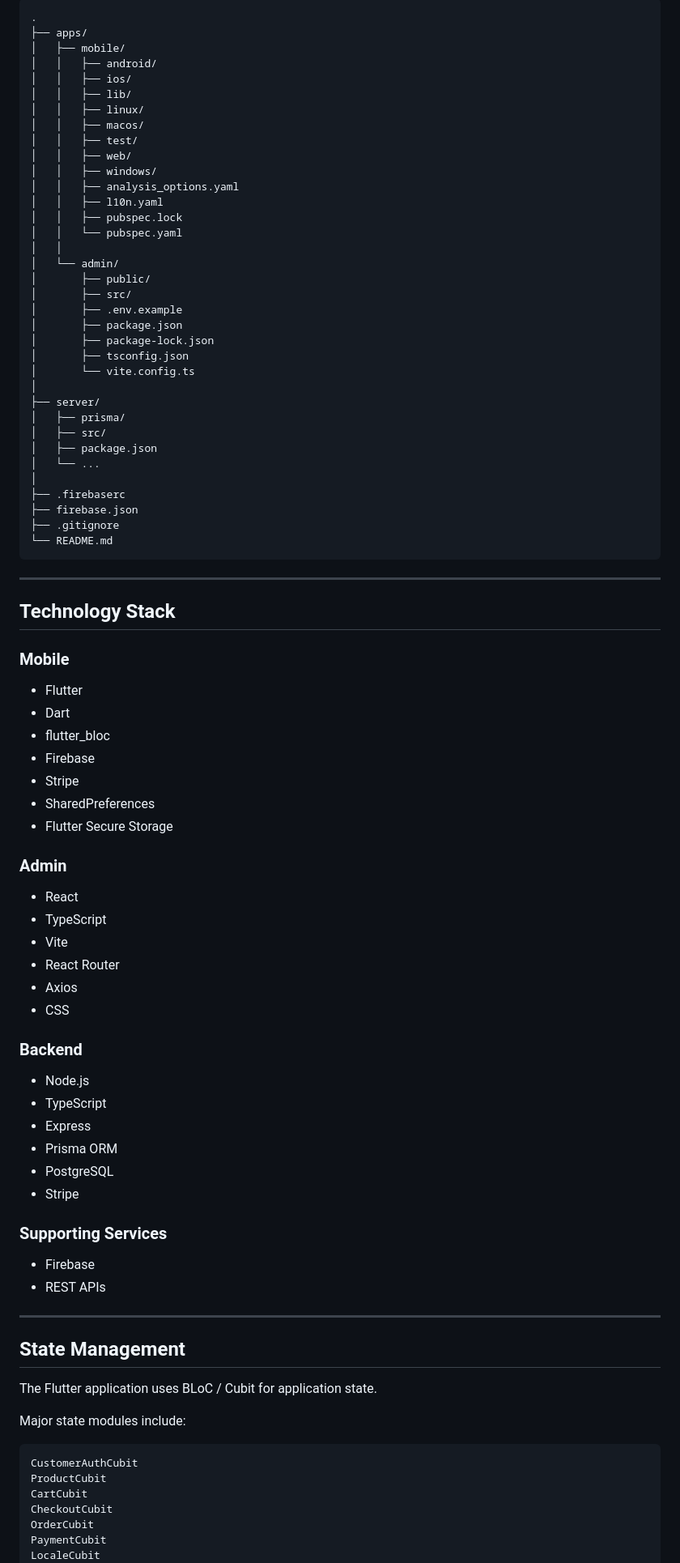
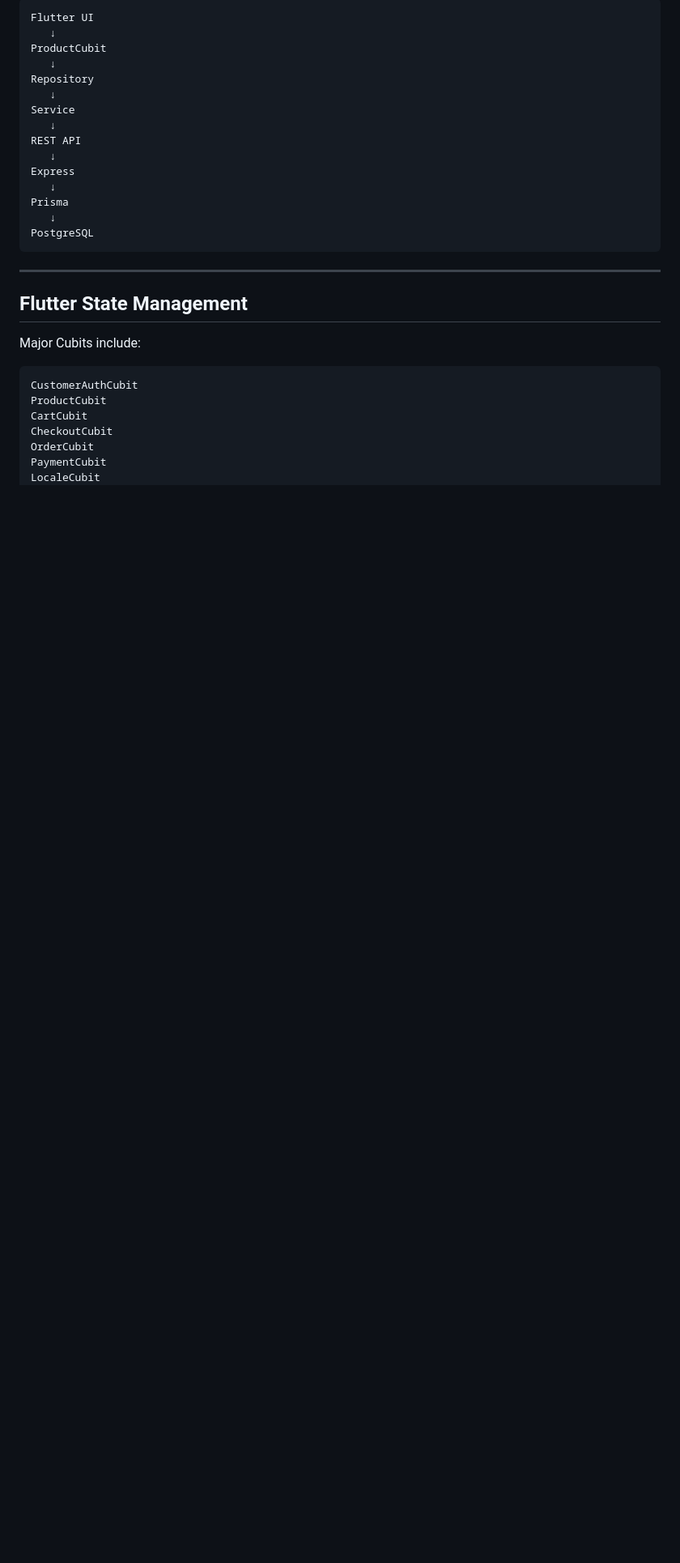
Before and after one commit to chengyang1017/fullstack-commerce-platform, a Markdown page: README.md, the part around one of its changes. Shown at 81% size. GitHub-like rendering; blank space fills up the shorter version.

````diff
--- a/README.md
+++ b/README.md
@@ -139,86 +120,27 @@ Both frontend applications communicate with the same backend and business data.
 
 ```text
-.
-├── apps/
-│   ├── mobile/
-│   │   ├── android/
-│   │   ├── ios/
-│   │   ├── lib/
-│   │   ├── linux/
-│   │   ├── macos/
-│   │   ├── test/
-│   │   ├── web/
-│   │   ├── windows/
-│   │   ├── analysis_options.yaml
-│   │   ├── l10n.yaml
-│   │   ├── pubspec.lock
-│   │   └── pubspec.yaml
-│   │
-│   └── admin/
-│       ├── public/
-│       ├── src/
-│       ├── .env.example
-│       ├── package.json
-│       ├── package-lock.json
-│       ├── tsconfig.json
-│       └── vite.config.ts
-│
-├── server/
-│   ├── prisma/
-│   ├── src/
-│   ├── package.json
-│   └── ...
-│
-├── .firebaserc
-├── firebase.json
-├── .gitignore
-└── README.md
+Flutter UI
+   ↓
+ProductCubit
+   ↓
+Repository
+   ↓
+Service
+   ↓
+REST API
+   ↓
+Express
+   ↓
+Prisma
+   ↓
+PostgreSQL
 ```
 
 ---
 
-## Technology Stack
+## Flutter State Management
 
-### Mobile
-
-- Flutter
-- Dart
-- flutter_bloc
-- Firebase
-- Stripe
-- SharedPreferences
-- Flutter Secure Storage
-
-### Admin
-
-- React
-- TypeScript
-- Vite
-- React Router
-- Axios
-- CSS
-
-### Backend
-
-- Node.js
-- TypeScript
-- Express
-- Prisma ORM
-- PostgreSQL
-- Stripe
-
-### Supporting Services
-
-- Firebase
-- REST APIs
-
----
-
-## State Management
-
-The Flutter application uses BLoC / Cubit for application state.
-
-Major state modules include:
+Major Cubits include:
 
 ```text
 CustomerAuthCubit
````
Also changed, not shown: other parts of README.md (+157 -351 lines).
